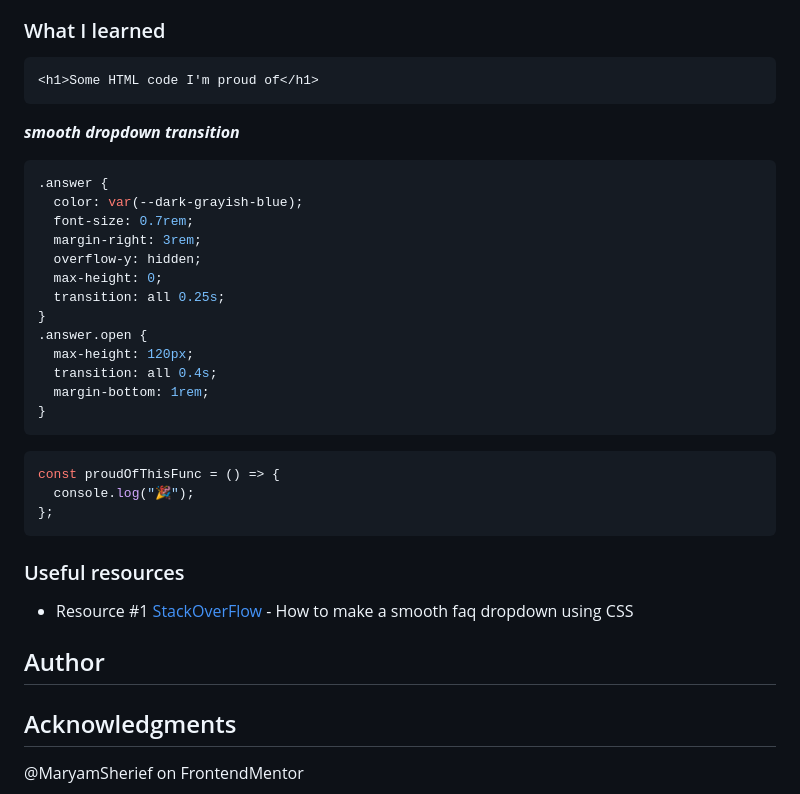
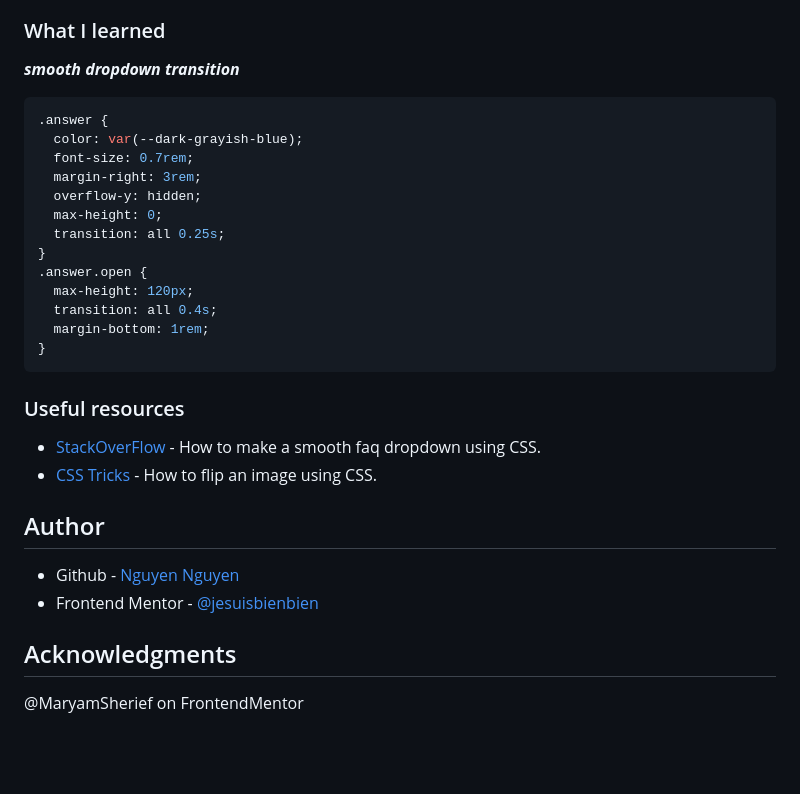
Before and after one commit to jesuisbienbien/faq-accordion-card-main, a Markdown page: README.md, the part around the change printed below. Drawn GitHub-style; blank space fills up the shorter version.

````diff
--- a/README.md
+++ b/README.md
@@ -48,10 +49,6 @@ Users should be able to:
 
 ### What I learned
 
-```html
-<h1>Some HTML code I'm proud of</h1>
-```
-
 **_smooth dropdown transition_**
 
 ```css
@@ -70,17 +67,15 @@ Users should be able to:
 }
 ```
 
-```js
-const proudOfThisFunc = () => {
-  console.log("🎉");
-};
-```
-
 ### Useful resources
 
-- Resource #1 [StackOverFlow](https://stackoverflow.com/questions/65464157/how-to-make-smooth-opening-dropdown-with-basic-javascript-code) - How to make a smooth faq dropdown using CSS
+- [StackOverFlow](https://stackoverflow.com/questions/65464157/how-to-make-smooth-opening-dropdown-with-basic-javascript-code) - How to make a smooth faq dropdown using CSS.
+- [CSS Tricks](https://css-tricks.com/snippets/css/flip-an-image/) - How to flip an image using CSS.
 
 ## Author
+
+- Github - [Nguyen Nguyen](https://github.com/jesuisbienbien)
+- Frontend Mentor - [@jesuisbienbien](https://www.frontendmentor.io/profile/jesuisbienbien)
 
 ## Acknowledgments
 
````
Also changed, not shown: other parts of README.md (+2 -1 lines), images/screenshot1.png (added), images/screenshot2.png (added), 1 other file.
